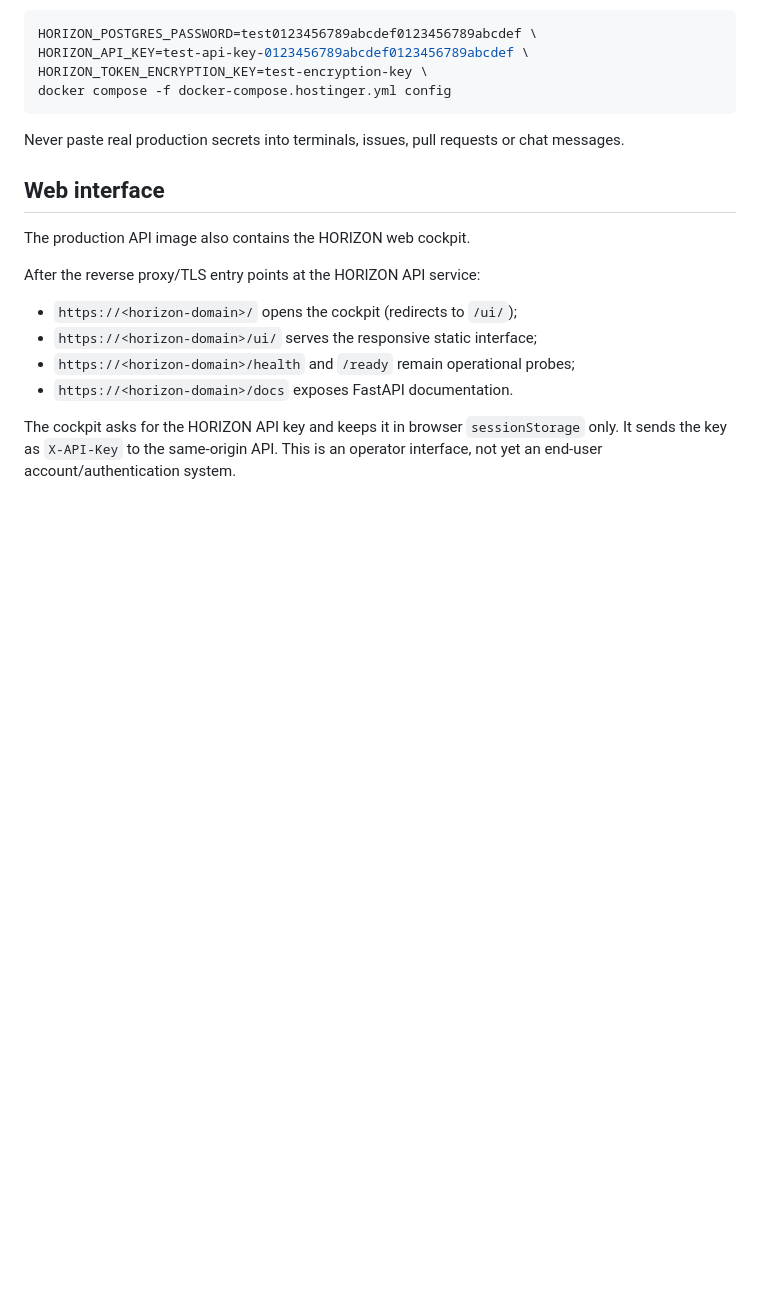
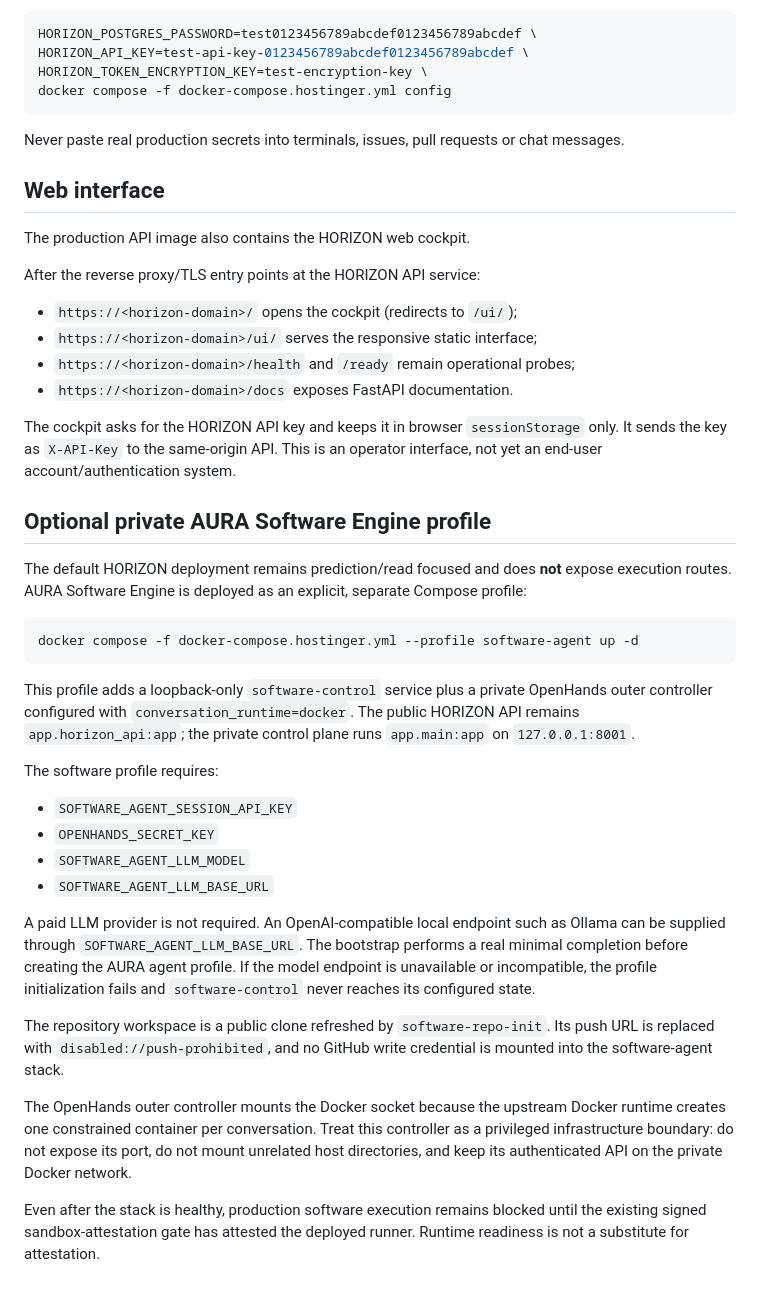
Before and after one commit to XDSawyerLoL/Human-Agency-Engine, a Markdown page: docs/HOSTINGER_HORIZON.md, the part around the change. Drawn GitHub-style; blank space fills up the shorter version.

Commit message:
Document private AURA software-engine Hostinger profile

````diff
--- a/docs/HOSTINGER_HORIZON.md
+++ b/docs/HOSTINGER_HORIZON.md
@@ -187,3 +187,47 @@ After the reverse proxy/TLS entry points at the HORIZON API service:
 - `https://<horizon-domain>/docs` exposes FastAPI documentation.
 
 The cockpit asks for the HORIZON API key and keeps it in browser `sessionStorage` only. It sends the key as `X-API-Key` to the same-origin API. This is an operator interface, not yet an end-user account/authentication system.
+
+
+## Optional private AURA Software Engine profile
+
+The default HORIZON deployment remains prediction/read focused and does **not**
+expose execution routes. AURA Software Engine is deployed as an explicit,
+separate Compose profile:
+
+```bash
+docker compose -f docker-compose.hostinger.yml --profile software-agent up -d
+```
+
+This profile adds a loopback-only `software-control` service plus a private
+OpenHands outer controller configured with `conversation_runtime=docker`.
+The public HORIZON API remains `app.horizon_api:app`; the private control
+plane runs `app.main:app` on `127.0.0.1:8001`.
+
+The software profile requires:
+
+- `SOFTWARE_AGENT_SESSION_API_KEY`
+- `OPENHANDS_SECRET_KEY`
+- `SOFTWARE_AGENT_LLM_MODEL`
+- `SOFTWARE_AGENT_LLM_BASE_URL`
+
+A paid LLM provider is not required. An OpenAI-compatible local endpoint such as
+Ollama can be supplied through `SOFTWARE_AGENT_LLM_BASE_URL`. The bootstrap
+performs a real minimal completion before creating the AURA agent profile. If
+the model endpoint is unavailable or incompatible, the profile initialization
+fails and `software-control` never reaches its configured state.
+
+The repository workspace is a public clone refreshed by
+`software-repo-init`. Its push URL is replaced with
+`disabled://push-prohibited`, and no GitHub write credential is mounted into
+the software-agent stack.
+
+The OpenHands outer controller mounts the Docker socket because the upstream
+Docker runtime creates one constrained container per conversation. Treat this
+controller as a privileged infrastructure boundary: do not expose its port,
+do not mount unrelated host directories, and keep its authenticated API on the
+private Docker network.
+
+Even after the stack is healthy, production software execution remains blocked
+until the existing signed sandbox-attestation gate has attested the deployed
+runner. Runtime readiness is not a substitute for attestation.
````
